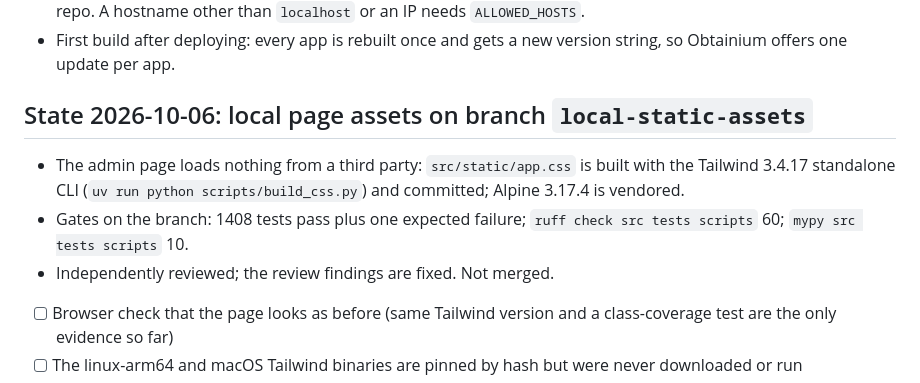
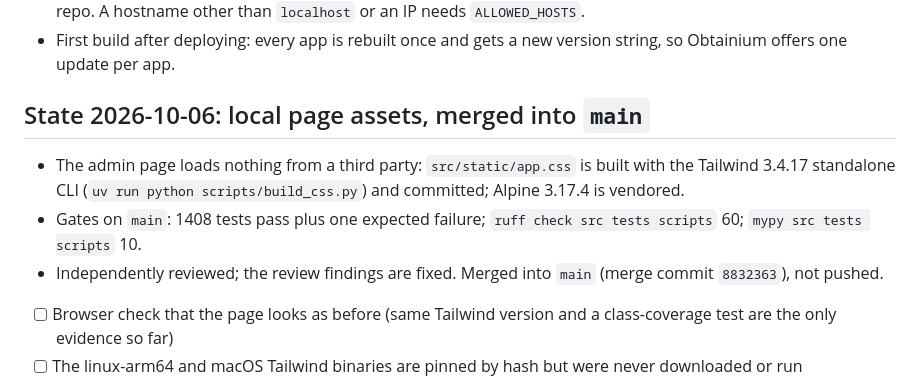
Before and after one commit to bladecell/morphe-builder, a Markdown page: todo.md, the part around the change. GitHub-like rendering.

Commit message:
Docs: local page assets merged into main

```diff
--- a/todo.md
+++ b/todo.md
@@ -17,14 +17,15 @@ Current working checklist. The full list lives in `plan.md`.
 - First build after deploying: every app is rebuilt once and gets a new version
   string, so Obtainium offers one update per app.
 
-## State 2026-10-06: local page assets on branch `local-static-assets`
+## State 2026-10-06: local page assets, merged into `main`
 
 - The admin page loads nothing from a third party: `src/static/app.css` is
   built with the Tailwind 3.4.17 standalone CLI (`uv run python
   scripts/build_css.py`) and committed; Alpine 3.17.4 is vendored.
-- Gates on the branch: 1408 tests pass plus one expected failure;
+- Gates on `main`: 1408 tests pass plus one expected failure;
   `ruff check src tests scripts` 60; `mypy src tests scripts` 10.
-- Independently reviewed; the review findings are fixed. Not merged.
+- Independently reviewed; the review findings are fixed. Merged into `main`
+  (merge commit `8832363`), not pushed.
 - [ ] Browser check that the page looks as before (same Tailwind version and a
       class-coverage test are the only evidence so far)
 - [ ] The linux-arm64 and macOS Tailwind binaries are pinned by hash but were
```
Also changed, not shown: plan.md (+2 -2 lines).
